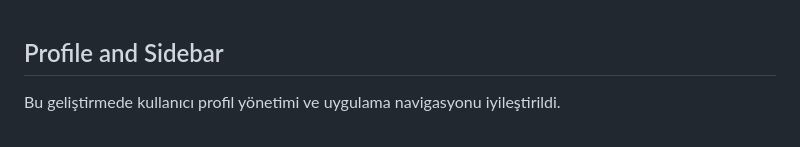
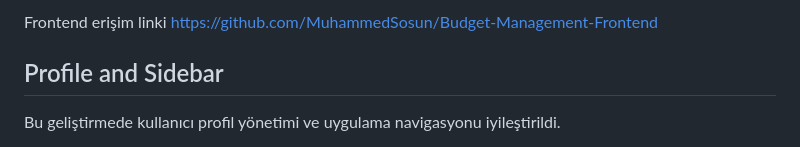
Before and after one commit to MuhammedSosun/Budget-Management-Backend, a Markdown page: Readme.md, the part around the change. Rendered like a GitHub page.

Commit message:
Update Readme with frontend link and profile info
Added frontend access link and improved profile management details.

```diff
--- a/Readme.md
+++ b/Readme.md
@@ -1,3 +1,6 @@
+Frontend erişim linki
+https://github.com/MuhammedSosun/Budget-Management-Frontend
+
 ## Profile and Sidebar
 Bu geliştirmede kullanıcı profil yönetimi ve uygulama navigasyonu iyileştirildi.
 
```
